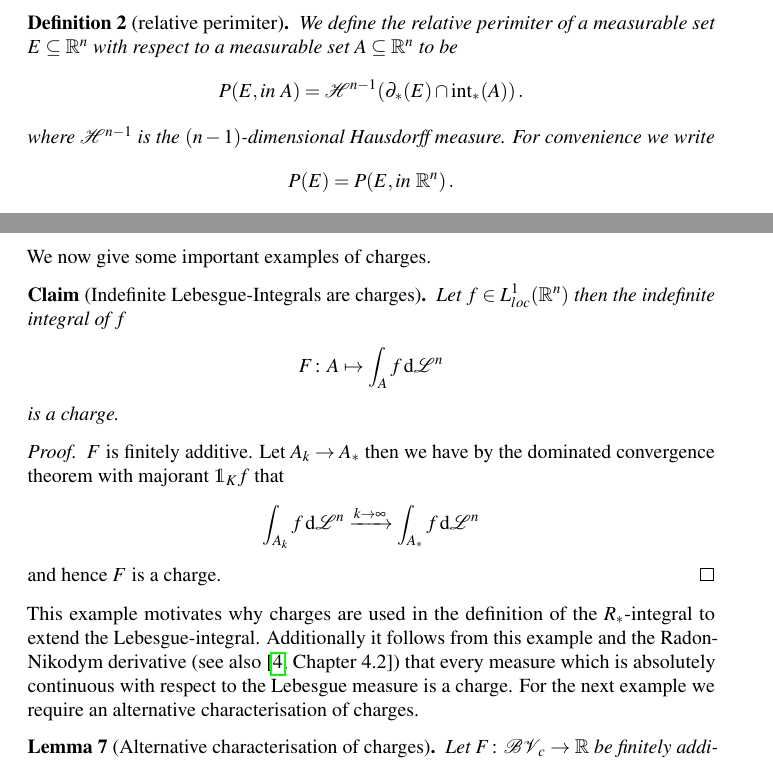
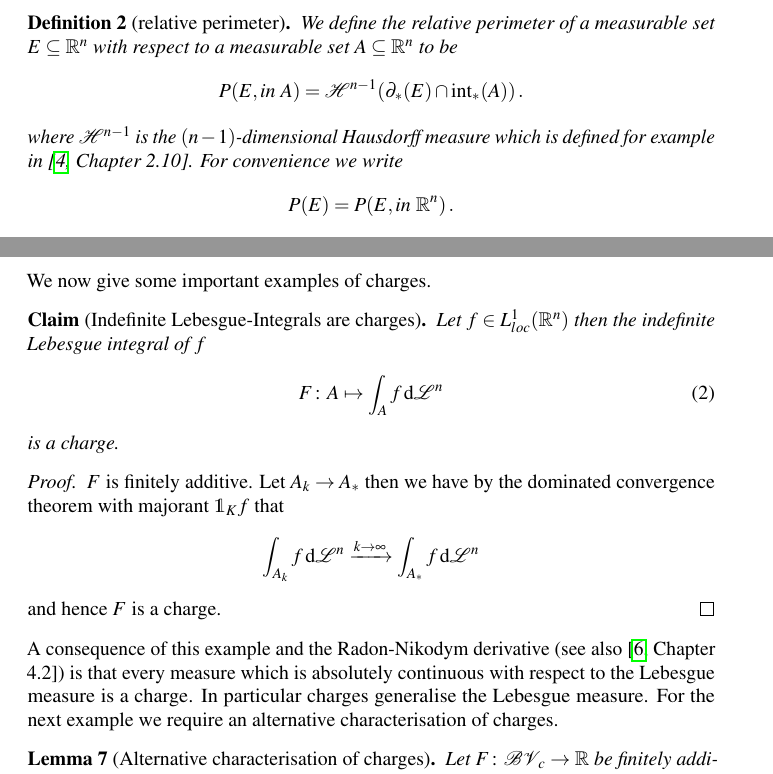
Before and after one commit to TheoKoppenhoefer/integration-theory-VT23, a LaTeX document (Report/Essay_TheoKoppenhoefer.tex): two parts of pages 3 and 4 of 12, joined at a grey line, cut so that both start at the same text. The pictures show the PDF file Report/Essay_TheoKoppenhoefer.pdf that the author committed with the source.

Commit message:
Corrected some mistakes based on feedback.

```diff
--- a/Report/Essay_TheoKoppenhoefer.tex
+++ b/Report/Essay_TheoKoppenhoefer.tex
@@ -50,19 +50,19 @@ The essential exterior $\exterior_*(A)=\interior_*\brk1{A^\complement}$ is the e
 \begin{align*}
 	\frac{\abs{A\cap B_r(x)}}{\abs{B_r(x)}}=1
 \end{align*}
-for all $r<R$ it follows that $x$ is a density point and thus $x\in\interior_*(A)$. Therefore we have that $\interior(A)\subseteq \interior_*(A)$. It then follows further that $\exterior_*(A)\subseteq\exterior(A)$ and also $\partial_*(A)\subseteq\partial (A)$. We can now introduce the notion of relative perimiter of a set
+for all $r<R$ it follows that $x$ is a density point and thus $x\in\interior_*(A)$. Therefore we have that $\interior(A)\subseteq \interior_*(A)$. It then follows further that $\exterior(A)\subseteq\exterior_*(A)$ and also $\partial_*(A)\subseteq\partial (A)$. We can now introduce the notion of relative perimeter of a set
 
-\begin{definition}[relative perimiter]
-We define the relative perimiter of a measurable set $E\subseteq\R^n$ with respect to a measurable set $A\subseteq\R^n$ to be
+\begin{definition}[relative perimeter]
+We define the relative perimeter of a measurable set $E\subseteq\R^n$ with respect to a measurable set $A\subseteq\R^n$ to be
 \begin{align*}
 	P(E,\text{in }A)=\cH^{n-1}\brk*{\partial_*(E)\cap \interior_*(A)}\,.
 \end{align*}
-where $\cH^{n-1}$ is the $(n-1)$-dimensional Hausdorff measure. For convenience we write $$P(E)=P(E,\text{in }\R^n)\,.$$
+where $\cH^{n-1}$ is the $(n-1)$-dimensional Hausdorff measure which is defined for example in \cite[Chapter 2.10]{Fed1969}. For convenience we write $$P(E)=P(E,\text{in }\R^n)\,.$$
 \end{definition}
 
 \begin{wrapfigure}{r}{0.3\textwidth}
 \centering
-\vspace{-0.2cm}
+\vspace{-0.0cm}
 \input{../Figures/Relative_Perimeter.pdf_tex}
 \caption{An illustration of the relative perimeter.}
 \label{fi:relativePerimeter}
@@ -114,10 +114,10 @@ Since \cite[Corollary 1.10.4]{Pfe2001} states that the space of dyadic cubes is
 \noindent We now give some important examples of charges.
 
 \begin{claim}[Indefinite Lebesgue-Integrals are charges]
-Let $f\in L^1_{loc}(\R^n)$ then the indefinite integral of $f$
-\begin{align*}
-	F\colon A\mapsto \int_Af\dif\cL^n
-\end{align*}
+Let $f\in L^1_{loc}(\R^n)$ then the indefinite Lebesgue integral of $f$
+\begin{align}
+	F\colon A\mapsto \int_Af\dif\cL^n\label{eq:LebesgueCharge}
+\end{align}
 is a charge.
 \end{claim}
 \begin{proof}
@@ -128,7 +128,7 @@ $F$ is finitely additive. Let $A_k\to A_*$ then we have by the dominated converg
 and hence $F$ is a charge.
 \end{proof}
 
-\noindent This example motivates why charges are used in the definition of the $R_*$-integral to extend the Lebesgue-integral. Additionally it follows from this example and the Radon-Nikodym derivative (see also \cite[Chapter 4.2]{Coh2013}) that every measure which is absolutely continuous with respect to the Lebesgue measure is a charge. For the next example we require an alternative characterisation of charges.
+\noindent A consequence of this example and the Radon-Nikodym derivative (see also \cite[Chapter 4.2]{Coh2013}) is that every measure which is absolutely continuous with respect to the Lebesgue measure is a charge. In particular charges generalise the Lebesgue measure. For the next example we require an alternative characterisation of charges.
 
 \begin{lemma}[Alternative characterisation of charges]\label{le:alternativeCharge}
 Let $F\colon\BV_c\to\R$ be finitely additive. Then the following are equivalent
```
Also changed, not shown: Report/bibliography.bib (+13 -0 lines), Report/Essay_TheoKoppenhoefer.pdf, Report/Essay_TheoKoppenhoefer.tex (15 more changed lines).
